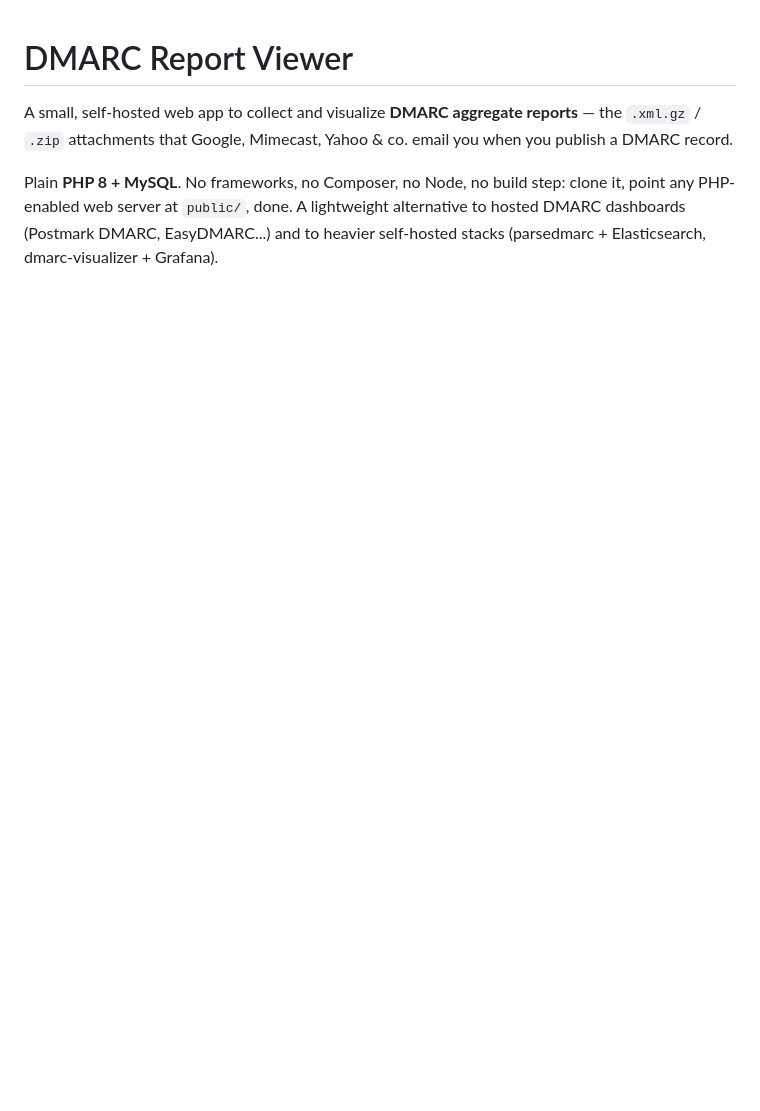
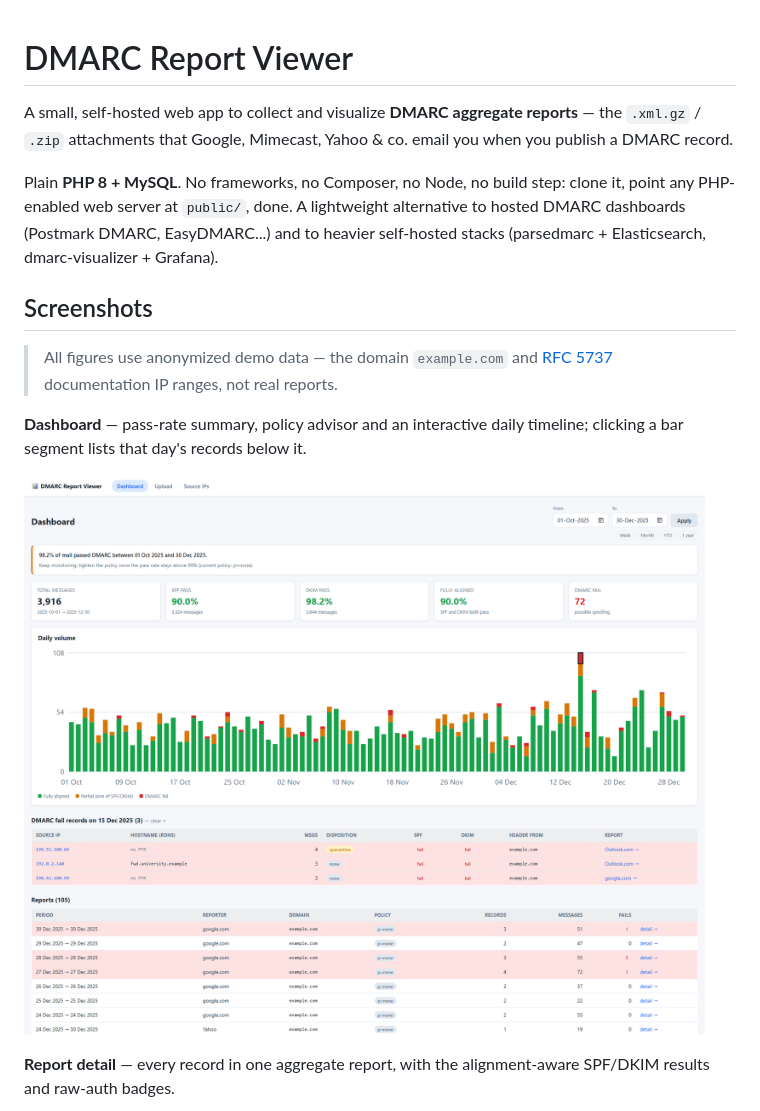
Before and after one commit to vitciobanu/dmarc-report-viewer, a Markdown page: README.md, the part around one of its changes. GitHub-like rendering; pictures changed too: docs/screenshots/dashboard.png (added); blank space fills up the shorter version.

Commit message:
Add screenshots to the README
Dashboard, report detail, source IPs and upload pages, captured with
anonymized demo data (example.com + RFC 5737 documentation IPs).

Closes #17

Co-Authored-By: Claude Fable 5 <noreply@anthropic.com>

```diff
--- a/README.md
+++ b/README.md
@@ -9,3 +9,18 @@ step: clone it, point any PHP-enabled web server at `public/`, done. A
 lightweight alternative to hosted DMARC dashboards (Postmark DMARC,
 EasyDMARC...) and to heavier self-hosted stacks (parsedmarc + Elasticsearch,
 dmarc-visualizer + Grafana).
+
+## Screenshots
+
+> All figures use anonymized demo data — the domain `example.com` and
+> [RFC 5737](https://datatracker.ietf.org/doc/html/rfc5737) documentation
+> IP ranges, not real reports.
+
+**Dashboard** — pass-rate summary, policy advisor and an interactive daily
+timeline; clicking a bar segment lists that day's records below it.
+
+![Dashboard](docs/screenshots/dashboard.png)
+
+**Report detail** — every record in one aggregate report, with the
+alignment-aware SPF/DKIM results and raw-auth badges.
+
```
Also changed, not shown: other parts of README.md (+10 -0 lines), docs/screenshots/ips.png (added), docs/screenshots/report.png (added), docs/screenshots/upload.png (added).
